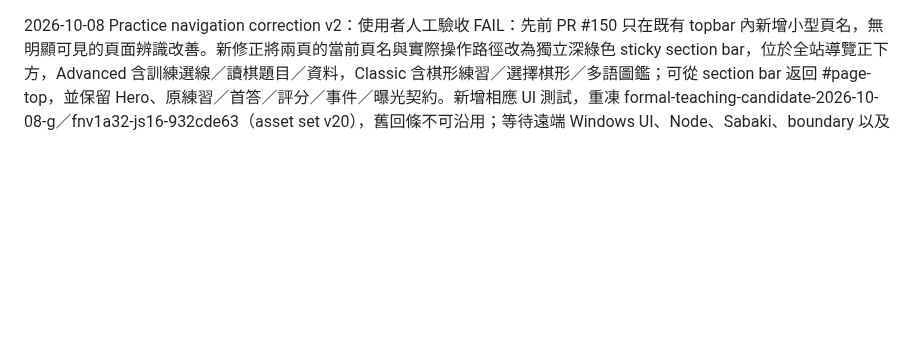
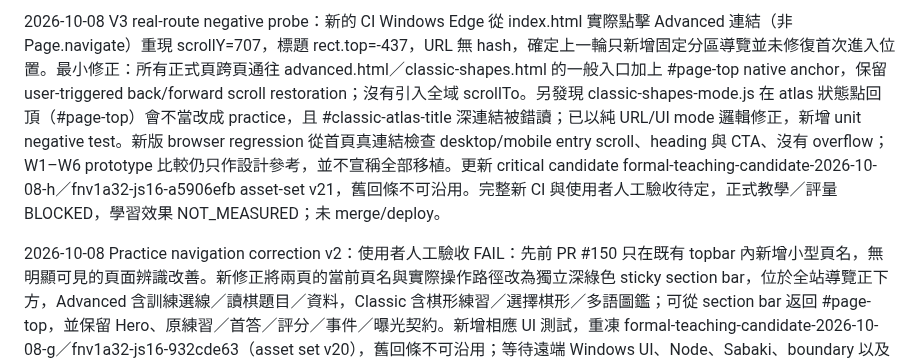
Before and after one commit to huikai79/vt-cos-go-learning, a Markdown page: EXECUTION_PIPELINE.md, the part around the change. GitHub-like rendering; blank space fills up the shorter version.

Commit message:
docs: record real-entry failure, minimal fix and verification gate

```diff
--- a/EXECUTION_PIPELINE.md
+++ b/EXECUTION_PIPELINE.md
@@ -1,3 +1,5 @@
+2026-10-08 V3 real-route negative probe：新的 CI Windows Edge 從 index.html 實際點擊 Advanced 連結（非 Page.navigate）重現 scrollY=707，標題 rect.top=-437，URL 無 hash，確定上一輪只新增固定分區導覽並未修復首次進入位置。最小修正：所有正式頁跨頁通往 advanced.html／classic-shapes.html 的一般入口加上 #page-top native anchor，保留 user-triggered back/forward scroll restoration；沒有引入全域 scrollTo。另發現 classic-shapes-mode.js 在 atlas 狀態點回頂（#page-top）會不當改成 practice，且 #classic-atlas-title 深連結被錯讀；已以純 URL/UI mode 邏輯修正，新增 unit negative test。新版 browser regression 從首頁真連結檢查 desktop/mobile entry scroll、heading 與 CTA、沒有 overflow；W1–W6 prototype 比較仍只作設計參考，並不宣稱全部移植。更新 critical candidate formal-teaching-candidate-2026-10-08-h／fnv1a32-js16-a5906efb asset-set v21，舊回條不可沿用。完整新 CI 與使用者人工驗收待定，正式教學／評量 BLOCKED，學習效果 NOT_MEASURED；未 merge/deploy。
+
 2026-10-08 Practice navigation correction v2：使用者人工驗收 FAIL：先前 PR #150 只在既有 topbar 內新增小型頁名，無明顯可見的頁面辨識改善。新修正將兩頁的當前頁名與實際操作路徑改為獨立深綠色 sticky section bar，位於全站導覽正下方，Advanced 含訓練選線／讀棋題目／資料，Classic 含棋形練習／選擇棋形／多語圖鑑；可從 section bar 返回 #page-top，並保留 Hero、原練習／首答／評分／事件／曝光契約。新增相應 UI 測試，重凍 formal-teaching-candidate-2026-10-08-g／fnv1a32-js16-932cde63（asset set v20），舊回條不可沿用；等待遠端 Windows UI、Node、Sabaki、boundary 以及人工視覺驗收。此工程變更不解除 formal evaluation BLOCKED 或 learning effect NOT_MEASURED。
 
 2026-10-08 Advanced／Classic page identity follow-up：使用者實際從外頁進入後難以辨識所處頁面；對照提供的 design-candidates.rar 中 03 advanced-live-a1 W1 與 04 classic-shapes-a1 W1，兩原型均在產品最上層明示所在分區，正式頁則只在可捲離的 Hero 具有主標題。此輪保留所有 advanced／classic 練習 runtime 與現有路由，僅於 sticky experience-topbar 新增當前頁面標籤與 #page-top 回頁首連結，名型館 wordmark 改為共用 A Move of Insight 而非重複頁名；在 <=1050px 允許頂列折行，<=760px 隱藏次要說明。browser regression 檢查進入來源頁後捲動 900px，身分名稱、唯一性、sticky header 及返回頁首入口仍存在。critical presentation asset 更動後新 formal candidate formal-teaching-candidate-2026-10-08-f／fnv1a32-js16-7023f947（asset set v19）；原候選回條不可沿用。工程尚待遠端 CI／人工視覺檢查；formal teaching/evaluation BLOCKED、learning effect NOT_MEASURED、真人 usability/accessibility NOT_TESTED。未 merge／deploy。
```
